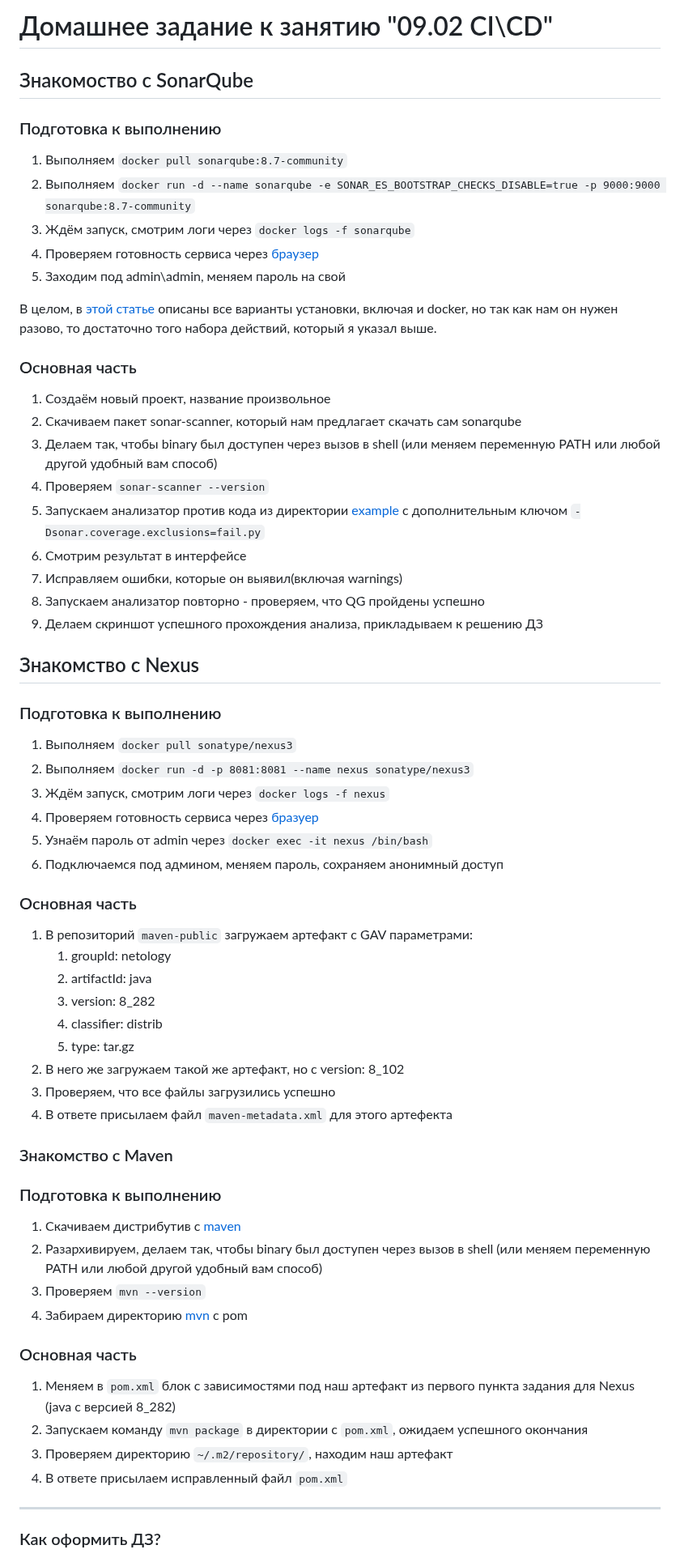
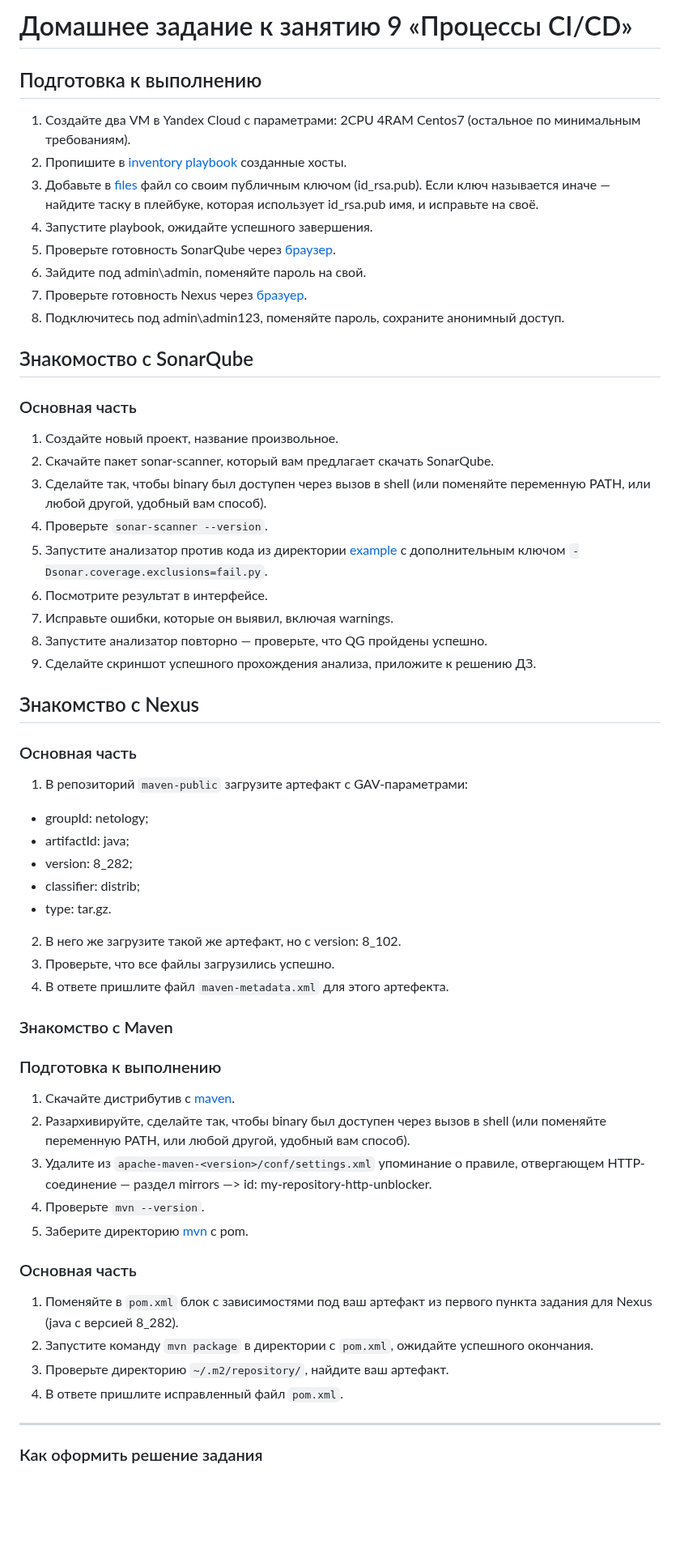
Before and after one commit to mairambek1/devops-netology, a Markdown page: 09-ci-02-cicd/README.md, the part around one of its changes. Shown at 81% size. GitHub-like rendering; blank space fills up the shorter version.

```diff
--- a/09-ci-02-cicd/README.md
+++ b/09-ci-02-cicd/README.md
@@ -1,69 +1,64 @@
-# Домашнее задание к занятию "09.02 CI\CD"
+# Домашнее задание к занятию 9 «Процессы CI/CD»
+
+## Подготовка к выполнению
+
+1. Создайте два VM в Yandex Cloud с параметрами: 2CPU 4RAM Centos7 (остальное по минимальным требованиям).
+2. Пропишите в [inventory](./infrastructure/inventory/cicd/hosts.yml) [playbook](./infrastructure/site.yml) созданные хосты.
+3. Добавьте в [files](./infrastructure/files/) файл со своим публичным ключом (id_rsa.pub). Если ключ называется иначе — найдите таску в плейбуке, которая использует id_rsa.pub имя, и исправьте на своё.
+4. Запустите playbook, ожидайте успешного завершения.
+5. Проверьте готовность SonarQube через [браузер](http://localhost:9000).
+6. Зайдите под admin\admin, поменяйте пароль на свой.
+7.  Проверьте готовность Nexus через [бразуер](http://localhost:8081).
+8. Подключитесь под admin\admin123, поменяйте пароль, сохраните анонимный доступ.
 
 ## Знакомоство с SonarQube
 
-### Подготовка к выполнению
+### Основная часть
 
-1. Выполняем `docker pull sonarqube:8.7-community`
-2. Выполняем `docker run -d --name sonarqube -e SONAR_ES_BOOTSTRAP_CHECKS_DISABLE=true -p 9000:9000 sonarqube:8.7-community`
-3. Ждём запуск, смотрим логи через `docker logs -f sonarqube`
-4. Проверяем готовность сервиса через [браузер](http://localhost:9000)
-5. Заходим под admin\admin, меняем пароль на свой
+1. Создайте новый проект, название произвольное.
+2. Скачайте пакет sonar-scanner, который вам предлагает скачать SonarQube.
+3. Сделайте так, чтобы binary был доступен через вызов в shell (или поменяйте переменную PATH, или любой другой, удобный вам способ).
+4. Проверьте `sonar-scanner --version`.
+5. Запустите анализатор против кода из директории [example](./example) с дополнительным ключом `-Dsonar.coverage.exclusions=fail.py`.
+6. Посмотрите результат в интерфейсе.
+7. Исправьте ошибки, которые он выявил, включая warnings.
+8. Запустите анализатор повторно — проверьте, что QG пройдены успешно.
+9. Сделайте скриншот успешного прохождения анализа, приложите к решению ДЗ.
 
-В целом, в [этой статье](https://docs.sonarqube.org/latest/setup/install-server/) описаны все варианты установки, включая и docker, но так как нам он нужен разово, то достаточно того набора действий, который я указал выше.
+## Знакомство с Nexus
 
 ### Основная часть
 
-1. Создаём новый проект, название произвольное
-2. Скачиваем пакет sonar-scanner, который нам предлагает скачать сам sonarqube
-3. Делаем так, чтобы binary был доступен через вызов в shell (или меняем переменную PATH или любой другой удобный вам способ)
-4. Проверяем `sonar-scanner --version`
-5. Запускаем анализатор против кода из директории [example](./example) с дополнительным ключом `-Dsonar.coverage.exclusions=fail.py`
-6. Смотрим результат в интерфейсе
-7. Исправляем ошибки, которые он выявил(включая warnings)
-8. Запускаем анализатор повторно - проверяем, что QG пройдены успешно
-9. Делаем скриншот успешного прохождения анализа, прикладываем к решению ДЗ
+1. В репозиторий `maven-public` загрузите артефакт с GAV-параметрами:
 
-## Знакомство с Nexus
+ *    groupId: netology;
+ *    artifactId: java;
+ *    version: 8_282;
+ *    classifier: distrib;
+ *    type: tar.gz.
 
-### Подготовка к выполнению
-
-1. Выполняем `docker pull sonatype/nexus3`
-2. Выполняем `docker run -d -p 8081:8081 --name nexus sonatype/nexus3`
-3. Ждём запуск, смотрим логи через `docker logs -f nexus`
-4. Проверяем готовность сервиса через [бразуер](http://localhost:8081)
-5. Узнаём пароль от admin через `docker exec -it nexus /bin/bash`
-6. Подключаемся под админом, меняем пароль, сохраняем анонимный доступ
-
-### Основная часть
-
-1. В репозиторий `maven-public` загружаем артефакт с GAV параметрами:
-   1. groupId: netology
-   2. artifactId: java
-   3. version: 8_282
-   4. classifier: distrib
-   5. type: tar.gz
-2. В него же загружаем такой же артефакт, но с version: 8_102
-3. Проверяем, что все файлы загрузились успешно
-4. В ответе присылаем файл `maven-metadata.xml` для этого артефекта
+2. В него же загрузите такой же артефакт, но с version: 8_102.
+3. Проверьте, что все файлы загрузились успешно.
+4. В ответе пришлите файл `maven-metadata.xml` для этого артефекта.
 
 ### Знакомство с Maven
 
 ### Подготовка к выполнению
 
-1. Скачиваем дистрибутив с [maven](https://maven.apache.org/download.cgi)
-2. Разархивируем, делаем так, чтобы binary был доступен через вызов в shell (или меняем переменную PATH или любой другой удобный вам способ)
-3. Проверяем `mvn --version`
-4. Забираем директорию [mvn](./mvn) с pom
+1. Скачайте дистрибутив с [maven](https://maven.apache.org/download.cgi).
+2. Разархивируйте, сделайте так, чтобы binary был доступен через вызов в shell (или поменяйте переменную PATH, или любой другой, удобный вам способ).
+3. Удалите из `apache-maven-<version>/conf/settings.xml` упоминание о правиле, отвергающем HTTP- соединение — раздел mirrors —> id: my-repository-http-unblocker.
+4. Проверьте `mvn --version`.
+5. Заберите директорию [mvn](./mvn) с pom.
 
 ### Основная часть
 
-1. Меняем в `pom.xml` блок с зависимостями под наш артефакт из первого пункта задания для Nexus (java с версией 8_282)
-2. Запускаем команду `mvn package` в директории с `pom.xml`, ожидаем успешного окончания
-3. Проверяем директорию `~/.m2/repository/`, находим наш артефакт
-4. В ответе присылаем исправленный файл `pom.xml`
+1. Поменяйте в `pom.xml` блок с зависимостями под ваш артефакт из первого пункта задания для Nexus (java с версией 8_282).
+2. Запустите команду `mvn package` в директории с `pom.xml`, ожидайте успешного окончания.
+3. Проверьте директорию `~/.m2/repository/`, найдите ваш артефакт.
+4. В ответе пришлите исправленный файл `pom.xml`.
 
 ---
 
-### Как оформить ДЗ?
+### Как оформить решение задания
 
```
Also changed, not shown: other parts of 09-ci-02-cicd/README.md (+1 -1 lines).
